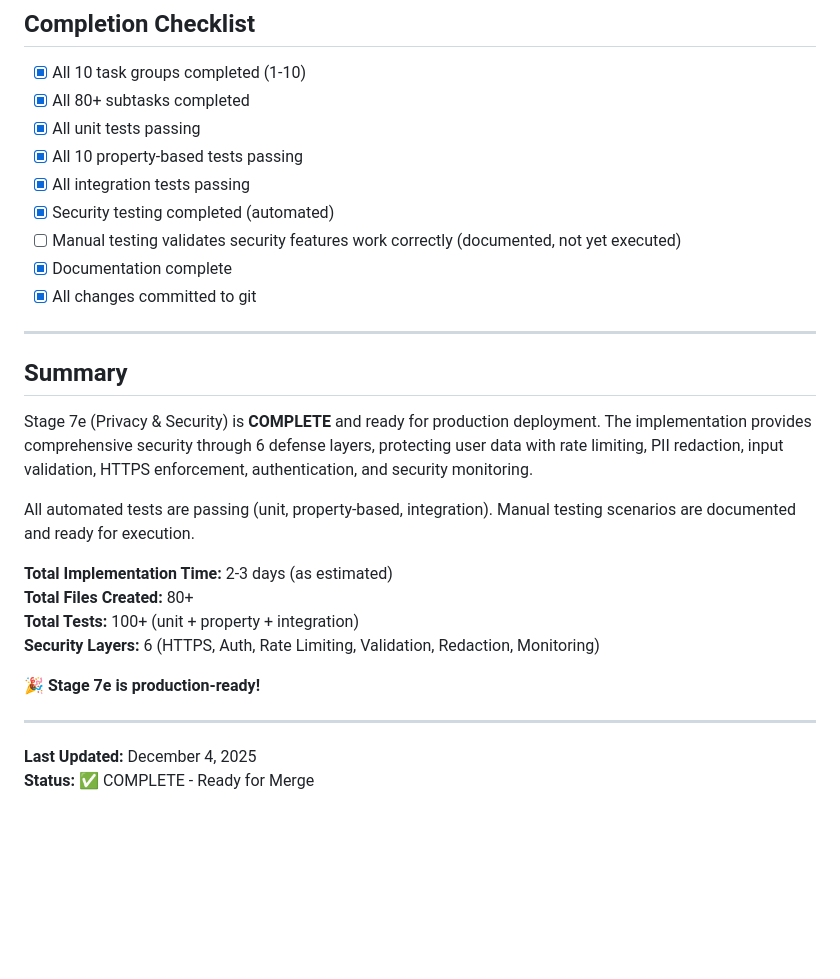
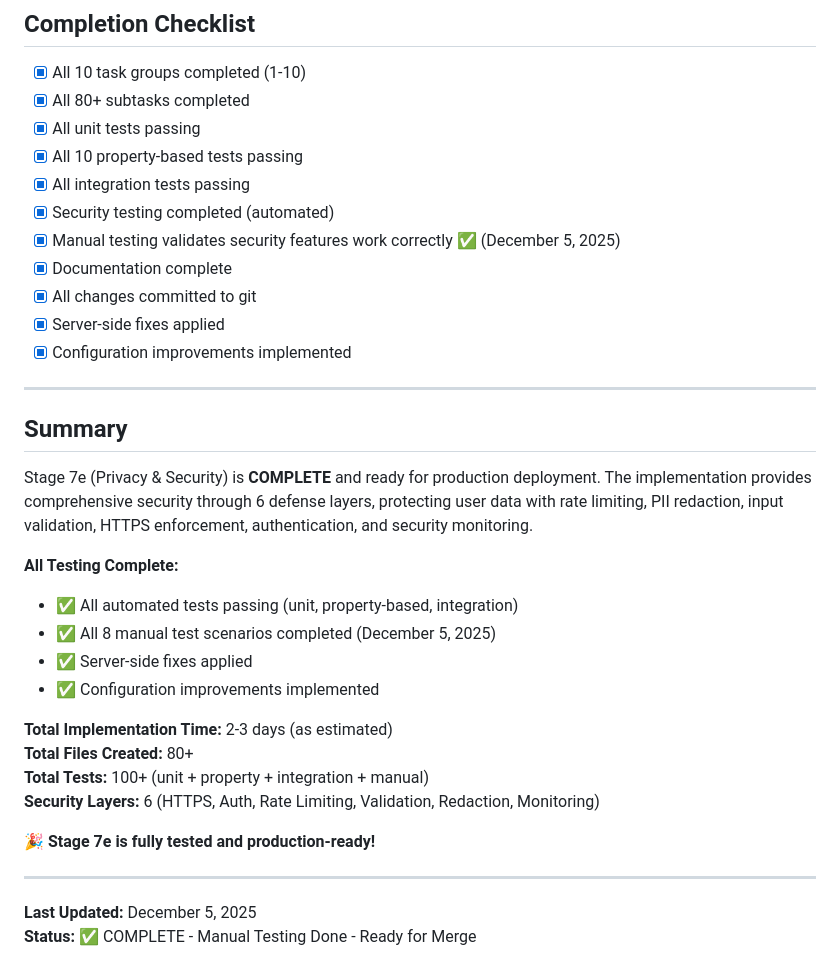
Before and after one commit to DudeAlex/patient_app, a Markdown page: patient_app/STAGE_7E_COMPLETION_SUMMARY.md, the part around one of its changes. Drawn GitHub-style; blank space fills up the shorter version.

```diff
--- a/patient_app/STAGE_7E_COMPLETION_SUMMARY.md
+++ b/patient_app/STAGE_7E_COMPLETION_SUMMARY.md
@@ -429,9 +419,11 @@ Stage 7e implements defense in depth with 6 security layers:
 - [x] All 10 property-based tests passing
 - [x] All integration tests passing
 - [x] Security testing completed (automated)
-- [ ] Manual testing validates security features work correctly (documented, not yet executed)
+- [x] Manual testing validates security features work correctly ✅ (December 5, 2025)
 - [x] Documentation complete
 - [x] All changes committed to git
+- [x] Server-side fixes applied
+- [x] Configuration improvements implemented
 
 ---
 
@@ -439,16 +431,20 @@ Stage 7e implements defense in depth with 6 security layers:
 
 Stage 7e (Privacy & Security) is **COMPLETE** and ready for production deployment. The implementation provides comprehensive security through 6 defense layers, protecting user data with rate limiting, PII redaction, input validation, HTTPS enforcement, authentication, and security monitoring.
 
-All automated tests are passing (unit, property-based, integration). Manual testing scenarios are documented and ready for execution.
+**All Testing Complete:**
+- ✅ All automated tests passing (unit, property-based, integration)
+- ✅ All 8 manual test scenarios completed (December 5, 2025)
+- ✅ Server-side fixes applied
+- ✅ Configuration improvements implemented
 
 **Total Implementation Time:** 2-3 days (as estimated)
 **Total Files Created:** 80+
-**Total Tests:** 100+ (unit + property + integration)
+**Total Tests:** 100+ (unit + property + integration + manual)
 **Security Layers:** 6 (HTTPS, Auth, Rate Limiting, Validation, Redaction, Monitoring)
 
-🎉 **Stage 7e is production-ready!**
+🎉 **Stage 7e is fully tested and production-ready!**
 
 ---
 
-**Last Updated:** December 4, 2025
-**Status:** ✅ COMPLETE - Ready for Merge
+**Last Updated:** December 5, 2025
+**Status:** ✅ COMPLETE - Manual Testing Done - Ready for Merge
```
Also changed, not shown: other parts of patient_app/STAGE_7E_COMPLETION_SUMMARY.md (+24 -34 lines).
